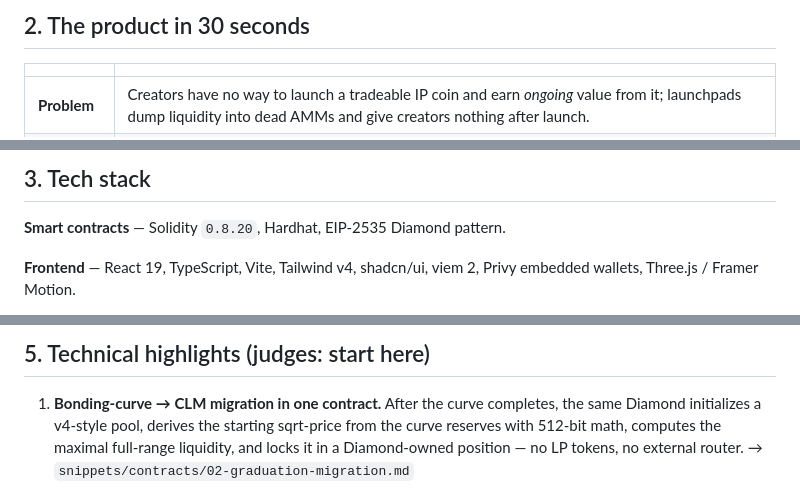
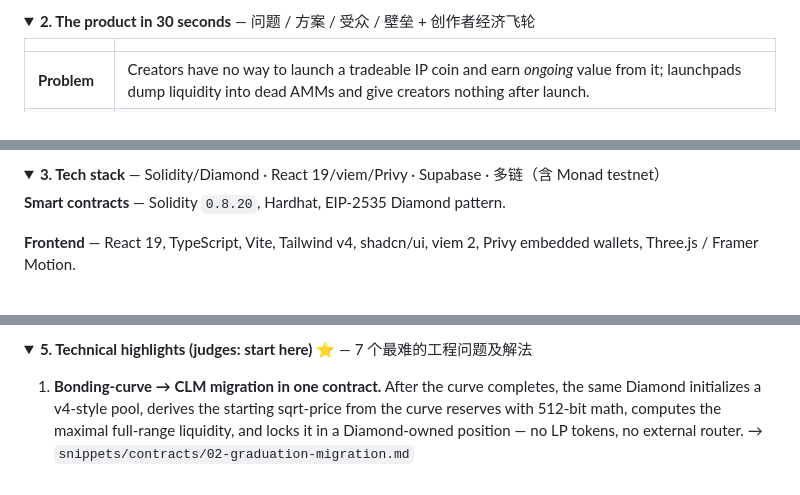
Before and after one commit to PoPoMeMe/PoPo, a Markdown page: README.md, 3 parts joined by grey strips. GitHub-like rendering; folded sections open.

```diff
--- a/README.md
+++ b/README.md
@@ -43,5 +47,6 @@ kept, surrounding boilerplate removed) plus a "why it matters" note.
 
-## 2. The product in 30 seconds
+<details>
+<summary><strong>2. The product in 30 seconds</strong> — 问题 / 方案 / 受众 / 壁垒 + 创作者经济飞轮</summary>
 
 | | |
 |---|---|
@@ -70,5 +75,6 @@ fan buys episode access ($P)
 
-## 3. Tech stack
+<details>
+<summary><strong>3. Tech stack</strong> — Solidity/Diamond · React 19/viem/Privy · Supabase · 多链（含 Monad testnet）</summary>
 
 **Smart contracts** — Solidity `0.8.20`, Hardhat, EIP-2535 Diamond pattern.
 
@@ -127,5 +134,6 @@ Diagrams: [`diagrams/architecture.md`](./diagrams/architecture.md).
 
-## 5. Technical highlights (judges: start here)
+<details>
+<summary><strong>5. Technical highlights (judges: start here) ⭐</strong> — 7 个最难的工程问题及解法</summary>
 
 1. **Bonding-curve → CLM migration in one contract.** After the curve
    completes, the same Diamond initializes a v4-style pool, derives the starting
```
Also changed, not shown: other parts of README.md (+30 -16 lines).
